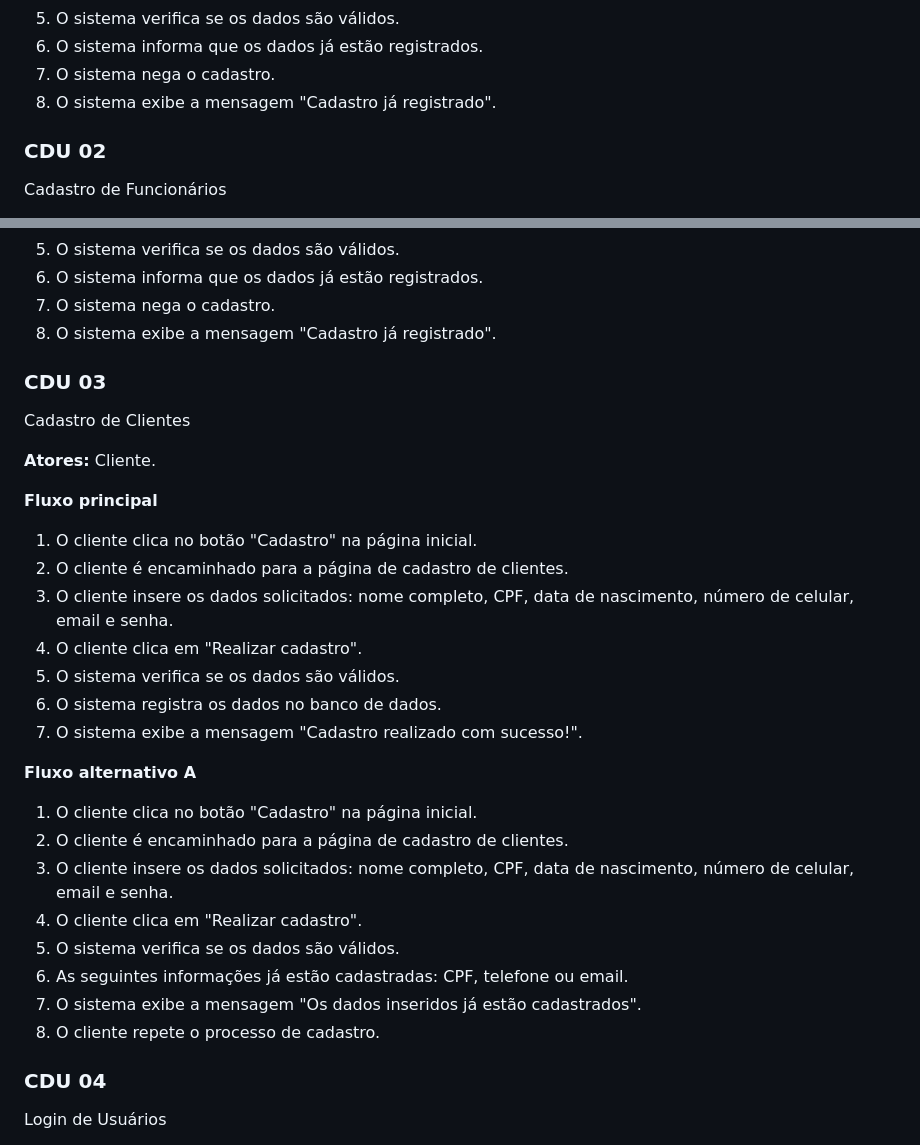
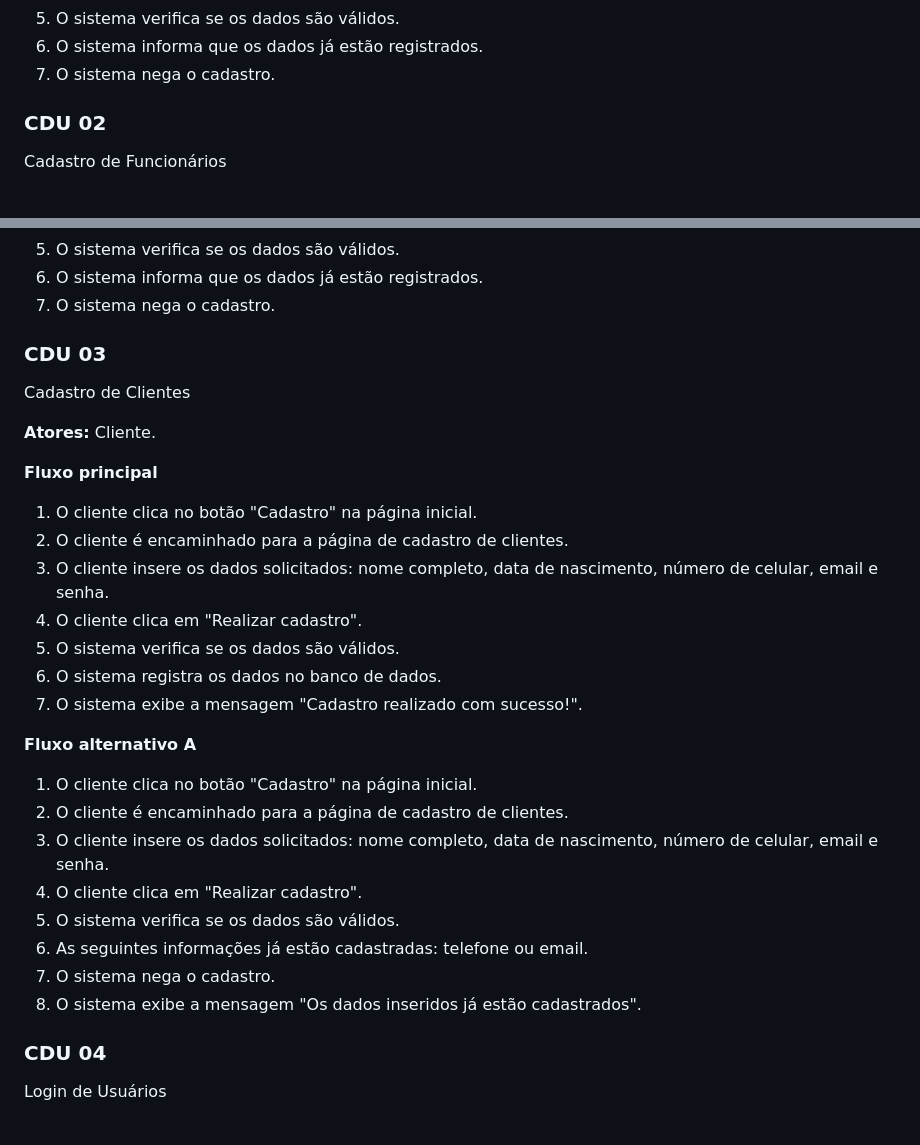
Before and after one commit to cp2-dc-info-projeto-final/spa-pizz-space, a Markdown page: casos_de_uso.md, 2 parts joined by grey strips. Drawn GitHub-style.

```diff
--- a/casos_de_uso.md
+++ b/casos_de_uso.md
@@ -39,7 +39,6 @@ Cadastro de Administradores
 5. O sistema verifica se os dados são válidos.
 6. O sistema informa que os dados já estão registrados.
 7. O sistema nega o cadastro.
-8. O sistema exibe a mensagem "Cadastro já registrado".
 
 ### CDU 02
 Cadastro de Funcionários
@@ -65,7 +64,6 @@ Cadastro de Funcionários
 5. O sistema verifica se os dados são válidos.
 6. O sistema informa que os dados já estão registrados.
 7. O sistema nega o cadastro.
-8. O sistema exibe a mensagem "Cadastro já registrado".
 
 ### CDU 03
 Cadastro de Clientes
@@ -76,7 +74,7 @@ Cadastro de Clientes
 
 1. O cliente clica no botão "Cadastro" na página inicial.
 2. O cliente é encaminhado para a página de cadastro de clientes.
-3. O cliente insere os dados solicitados: nome completo, CPF, data de nascimento, número de celular, email e senha.
+3. O cliente insere os dados solicitados: nome completo, data de nascimento, número de celular, email e senha.
 4. O cliente clica em "Realizar cadastro".
 5. O sistema verifica se os dados são válidos.
 6. O sistema registra os dados no banco de dados.
@@ -86,12 +84,12 @@ Cadastro de Clientes
 
 1. O cliente clica no botão "Cadastro" na página inicial.
 2. O cliente é encaminhado para a página de cadastro de clientes.
-3. O cliente insere os dados solicitados: nome completo, CPF, data de nascimento, número de celular, email e senha.
+3. O cliente insere os dados solicitados: nome completo, data de nascimento, número de celular, email e senha.
 4. O cliente clica em "Realizar cadastro".
 5. O sistema verifica se os dados são válidos.
-6. As seguintes informações já estão cadastradas: CPF, telefone ou email.
-7. O sistema exibe a mensagem "Os dados inseridos já estão cadastrados".
-8. O cliente repete o processo de cadastro.
+6. As seguintes informações já estão cadastradas: telefone ou email.
+7. O sistema nega o cadastro.
+8. O sistema exibe a mensagem "Os dados inseridos já estão cadastrados".
 
 ### CDU 04
 Login de Usuários
```
Also changed, not shown: other parts of casos_de_uso.md (+26 -17 lines).
